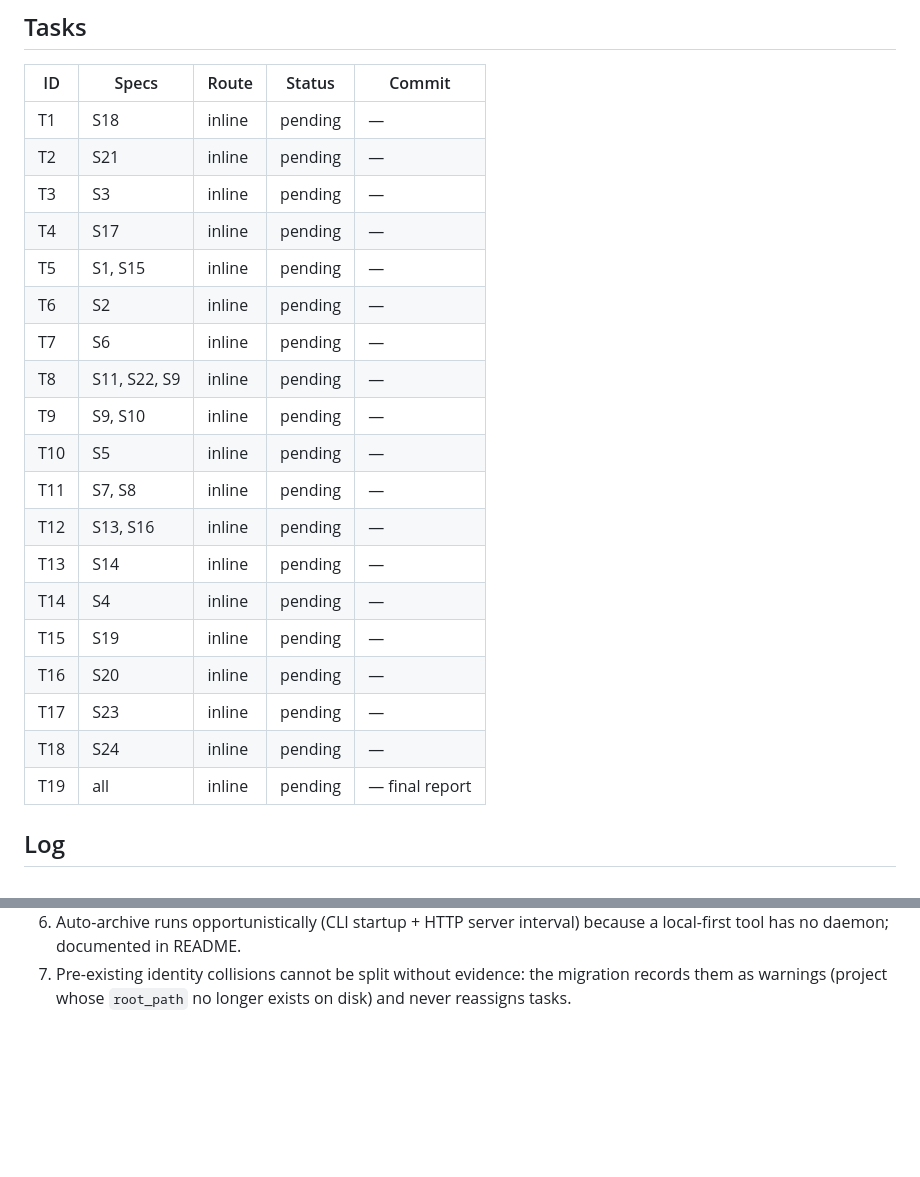
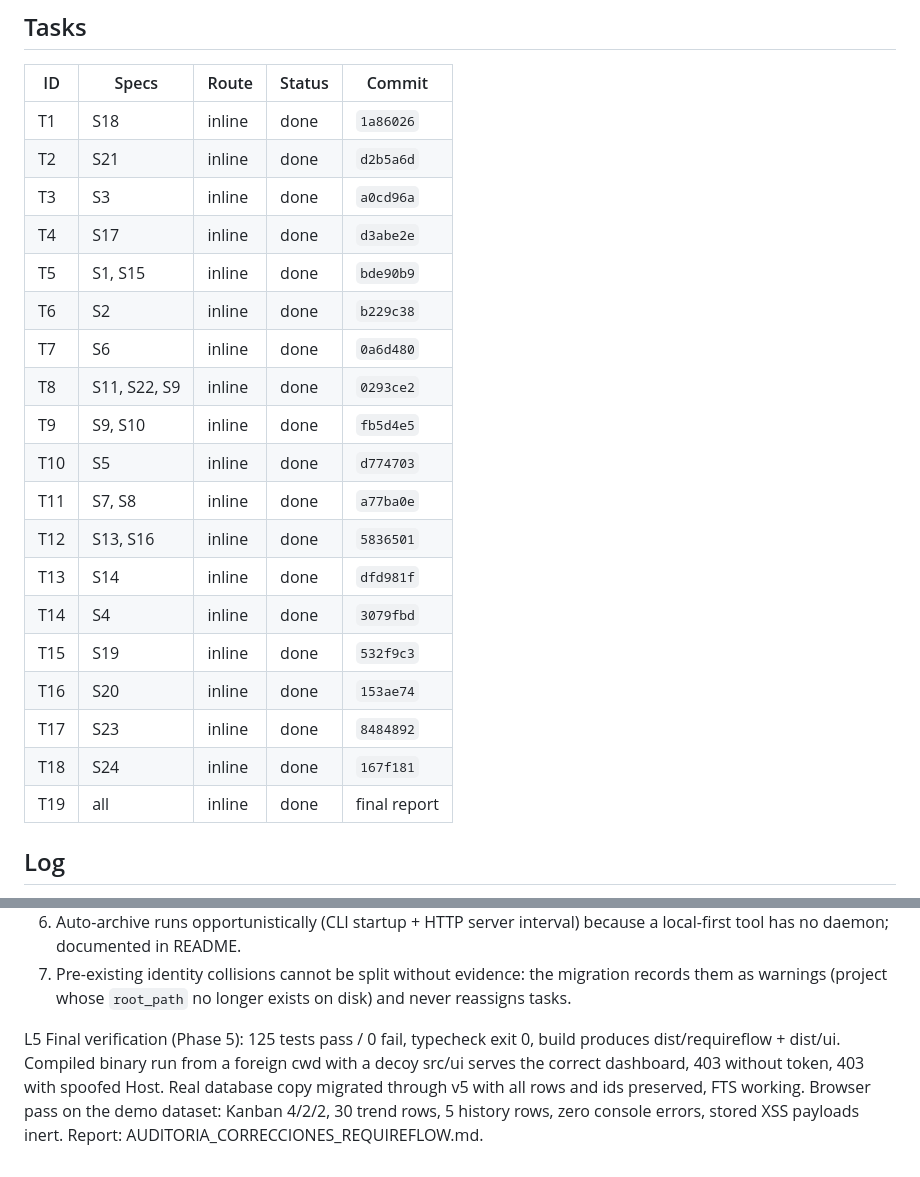
Before and after one commit to joaquinlosvein17bv/Requireflow, a Markdown page: odd/tasks/requireflow-audit-remediation.md, 2 parts joined by grey strips. GitHub-like rendering; blank space fills up the shorter version.

```diff
--- a/odd/tasks/requireflow-audit-remediation.md
+++ b/odd/tasks/requireflow-audit-remediation.md
@@ -82,25 +82,25 @@ Acceptance: documentation matches implementation; CI runs tests, typecheck and b
 
 | ID | Specs | Route | Status | Commit |
 |---|---|---|---|---|
-| T1 | S18 | inline | pending | — |
-| T2 | S21 | inline | pending | — |
-| T3 | S3 | inline | pending | — |
-| T4 | S17 | inline | pending | — |
-| T5 | S1, S15 | inline | pending | — |
-| T6 | S2 | inline | pending | — |
-| T7 | S6 | inline | pending | — |
-| T8 | S11, S22, S9 | inline | pending | — |
-| T9 | S9, S10 | inline | pending | — |
-| T10 | S5 | inline | pending | — |
-| T11 | S7, S8 | inline | pending | — |
-| T12 | S13, S16 | inline | pending | — |
-| T13 | S14 | inline | pending | — |
-| T14 | S4 | inline | pending | — |
-| T15 | S19 | inline | pending | — |
-| T16 | S20 | inline | pending | — |
-| T17 | S23 | inline | pending | — |
-| T18 | S24 | inline | pending | — |
-| T19 | all | inline | pending | — final report |
+| T1 | S18 | inline | done | `1a86026` |
+| T2 | S21 | inline | done | `d2b5a6d` |
+| T3 | S3 | inline | done | `a0cd96a` |
+| T4 | S17 | inline | done | `d3abe2e` |
+| T5 | S1, S15 | inline | done | `bde90b9` |
+| T6 | S2 | inline | done | `b229c38` |
+| T7 | S6 | inline | done | `0a6d480` |
+| T8 | S11, S22, S9 | inline | done | `0293ce2` |
+| T9 | S9, S10 | inline | done | `fb5d4e5` |
+| T10 | S5 | inline | done | `d774703` |
+| T11 | S7, S8 | inline | done | `a77ba0e` |
+| T12 | S13, S16 | inline | done | `5836501` |
+| T13 | S14 | inline | done | `dfd981f` |
+| T14 | S4 | inline | done | `3079fbd` |
+| T15 | S19 | inline | done | `532f9c3` |
+| T16 | S20 | inline | done | `153ae74` |
+| T17 | S23 | inline | done | `8484892` |
+| T18 | S24 | inline | done | `167f181` |
+| T19 | all | inline | done | final report |
 
 ## Log
 
@@ -118,3 +118,5 @@ L4 Architectural decisions (conservative, documented):
 5. UI files are embedded at build time via text imports; `uiDir` remains an explicit override for tests/dev. `public/` is removed.
 6. Auto-archive runs opportunistically (CLI startup + HTTP server interval) because a local-first tool has no daemon; documented in README.
 7. Pre-existing identity collisions cannot be split without evidence: the migration records them as warnings (project whose `root_path` no longer exists on disk) and never reassigns tasks.
+
+L5 Final verification (Phase 5): 125 tests pass / 0 fail, typecheck exit 0, build produces dist/requireflow + dist/ui. Compiled binary run from a foreign cwd with a decoy src/ui serves the correct dashboard, 403 without token, 403 with spoofed Host. Real database copy migrated through v5 with all rows and ids preserved, FTS working. Browser pass on the demo dataset: Kanban 4/2/2, 30 trend rows, 5 history rows, zero console errors, stored XSS payloads inert. Report: AUDITORIA_CORRECCIONES_REQUIREFLOW.md.
```
Also changed, not shown: AUDITORIA_CORRECCIONES_REQUIREFLOW.md (added, +315 -0 lines).
